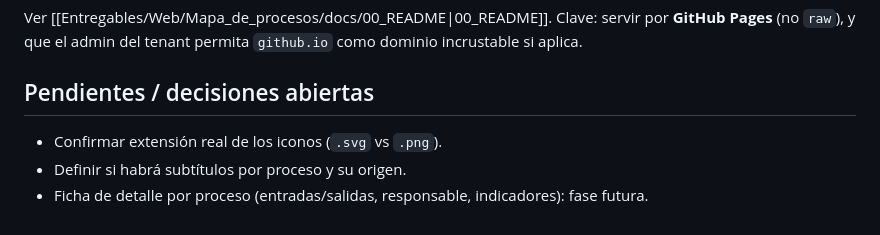
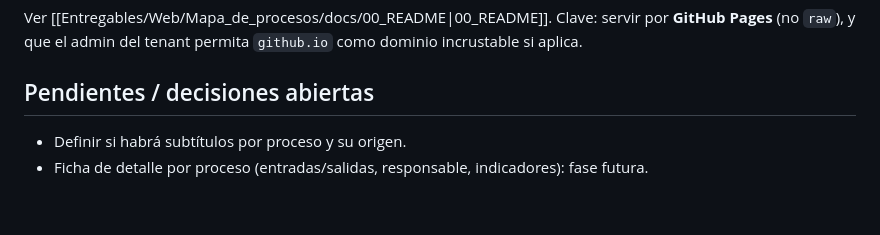
Before and after one commit to coorwallbox/Mapa_Procesos_Coches, a Markdown page: docs/06_IMPLEMENTATION.md, the part around the change. GitHub-like rendering.

```diff
--- a/docs/06_IMPLEMENTATION.md
+++ b/docs/06_IMPLEMENTATION.md
@@ -86,7 +86,6 @@ del tenant permita `github.io` como dominio incrustable si aplica.
 
 ## Pendientes / decisiones abiertas
 
-- Confirmar extensión real de los iconos (`.svg` vs `.png`).
 - Definir si habrá subtítulos por proceso y su origen.
 - Ficha de detalle por proceso (entradas/salidas, responsable, indicadores):
   fase futura.
```
Also changed, not shown: docs/07_PROGRESO_RESUMEN.md (+43 -2 lines).
